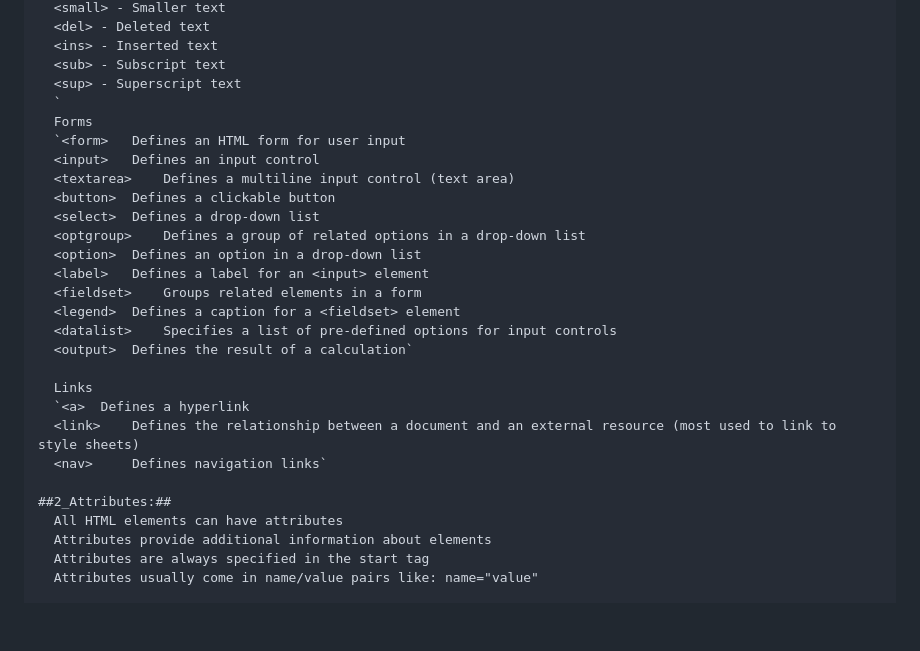
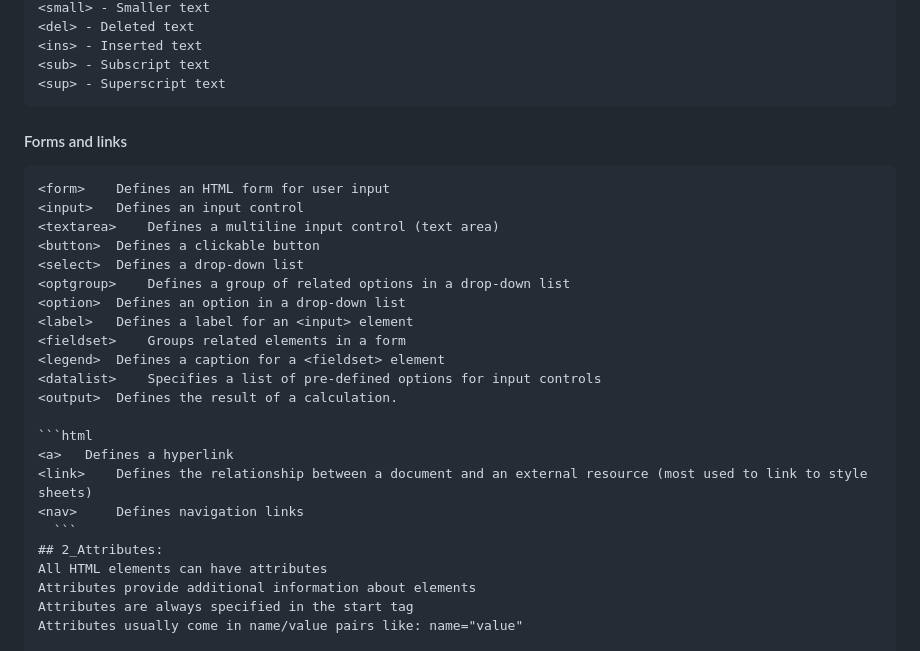
Before and after one commit to srivaishnavi-4/Basics_in_html, a Markdown page: readme.md, the part around one of its changes. GitHub-like rendering; blank space fills up the shorter version.

````diff
--- a/readme.md
+++ b/readme.md
@@ -71,9 +71,10 @@ An external web server stores your HTML files and sends them to a user's web bro
   <ins> - Inserted text
   <sub> - Subscript text
   <sup> - Superscript text
-  `
-  Forms
-  `<form> 	Defines an HTML form for user input
+  ```
+  #### Forms and links
+  ```html
+  <form> 	Defines an HTML form for user input
   <input> 	Defines an input control
   <textarea> 	Defines a multiline input control (text area)
   <button> 	Defines a clickable button
@@ -84,14 +85,14 @@ An external web server stores your HTML files and sends them to a user's web bro
   <fieldset> 	Groups related elements in a form
   <legend> 	Defines a caption for a <fieldset> element
   <datalist> 	Specifies a list of pre-defined options for input controls
-  <output> 	Defines the result of a calculation`
+  <output> 	Defines the result of a calculation.
 
-  Links
-  `<a> 	Defines a hyperlink
+  ```html
+  <a> 	Defines a hyperlink
   <link> 	Defines the relationship between a document and an external resource (most used to link to style sheets)
-  <nav> 	Defines navigation links`
-
-##2_Attributes:##
+  <nav> 	Defines navigation links
+    ```
+## 2_Attributes:
   All HTML elements can have attributes
   Attributes provide additional information about elements
   Attributes are always specified in the start tag
````
Also changed, not shown: other parts of readme.md (+29 -30 lines).
